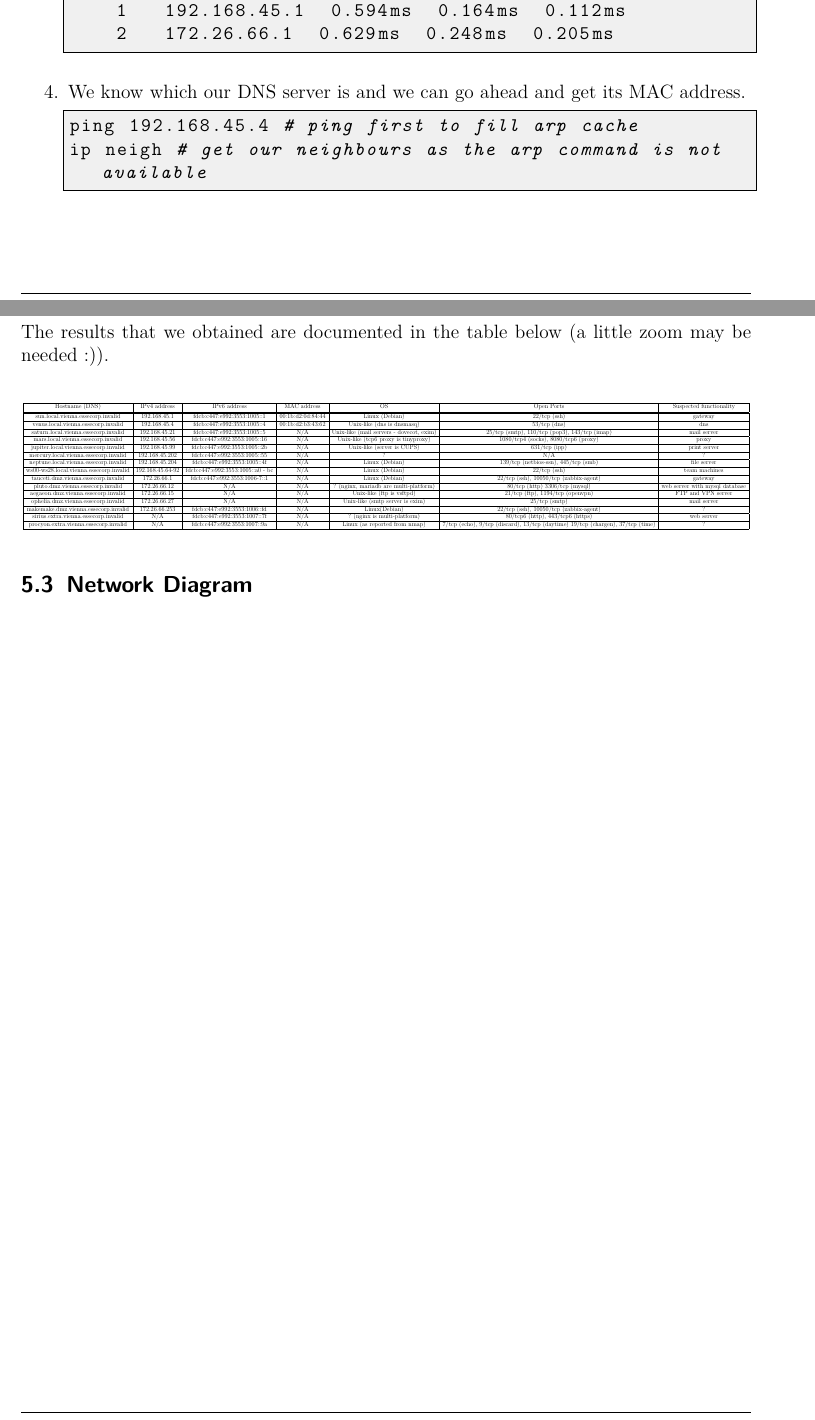
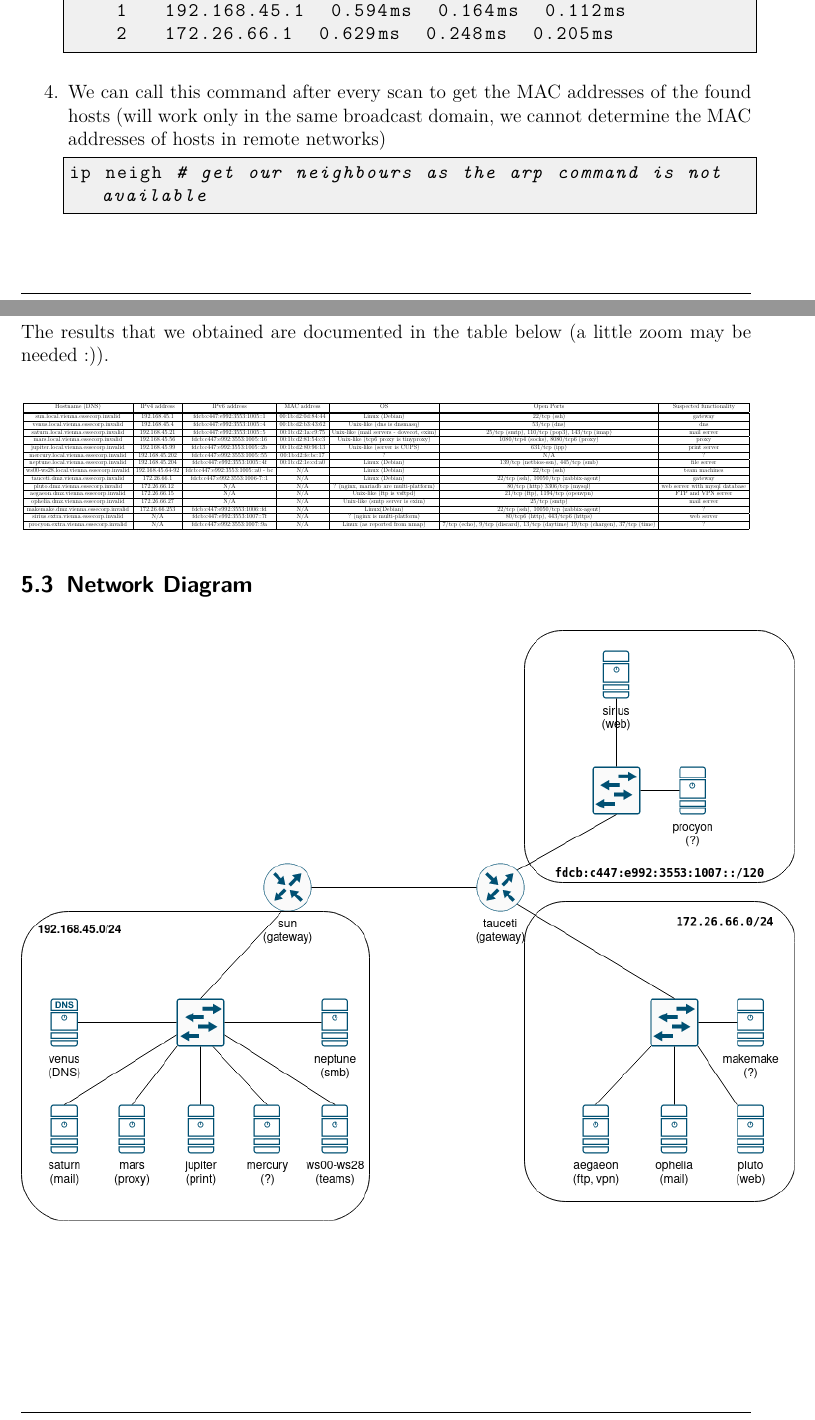
Before and after one commit to sedadas/SSE20-16, a LaTeX document (protocol/protocol.tex, which reads protocol/chapters/network_scan.tex): two parts of pages 8 and 9 of 9, joined at a grey line, cut so that both start at the same text. Compiled offline with pdfLaTeX.

Commit message:
Add additional MAC addresses and network diagram

```diff
--- a/protocol/chapters/network_scan.tex
+++ b/protocol/chapters/network_scan.tex
@@ -84,9 +84,9 @@ traceroute to 172.26.66.1 (172.26.66.1), 64 hops max
     2   172.26.66.1  0.629ms  0.248ms  0.205ms
     \end{lstlisting}
 
-    \item We know which our DNS server is and we can go ahead and get its MAC address.
+    \item We can call this command after every scan to get the MAC addresses of the found hosts
+    (will work only in the same broadcast domain, we cannot determine the MAC addresses of hosts in remote networks)
     \begin{lstlisting}[language=bash,numbers=none]
-ping 192.168.45.4 # ping first to fill arp cache
 ip neigh # get our neighbours as the arp command is not available
     \end{lstlisting}
 
@@ -105,15 +105,15 @@ The results that we obtained are documented in the table below (a little zoom ma
         \hline
         venus.local.vienna.essecorp.invalid     & 192.168.45.4   & fdcb:c447:e992:3553:1005::4  & 00:1b:d2:b3:43:62 & Unix-like (dns is dnsmasq) & 53/tcp (dns) & dns \\
         \hline
-        saturn.local.vienna.essecorp.invalid    & 192.168.45.21  & fdcb:c447:e992:3553:1005::5  & N/A & Unix-like (mail servers - dovecot, exim) & 25/tcp (smtp), 110/tcp (pop3), 143/tcp (imap) & mail server \\
+        saturn.local.vienna.essecorp.invalid    & 192.168.45.21  & fdcb:c447:e992:3553:1005::5  & 00:1b:d2:1a:c9:75 & Unix-like (mail servers - dovecot, exim) & 25/tcp (smtp), 110/tcp (pop3), 143/tcp (imap) & mail server \\
         \hline
-        mars.local.vienna.essecorp.invalid      & 192.168.45.56  & fdcb:c447:e992:3553:1005::16 & N/A &  Unix-like (tcp6 proxy is tinyproxy) & 1080/tcp4 (socks), 8080/tcp6 (proxy) & proxy \\
+        mars.local.vienna.essecorp.invalid      & 192.168.45.56  & fdcb:c447:e992:3553:1005::16 & 00:1b:d2:81:54:c3 &  Unix-like (tcp6 proxy is tinyproxy) & 1080/tcp4 (socks), 8080/tcp6 (proxy) & proxy \\
         \hline
-        jupiter.local.vienna.essecorp.invalid   & 192.168.45.99  & fdcb:c447:e992:3553:1005::2b & N/A & Unix-like (server is CUPS) & 631/tcp (ipp) & print server \\
+        jupiter.local.vienna.essecorp.invalid   & 192.168.45.99  & fdcb:c447:e992:3553:1005::2b & 00:1b:d2:80:96:13 & Unix-like (server is CUPS) & 631/tcp (ipp) & print server \\
         \hline
-        mercury.local.vienna.essecorp.invalid   & 192.168.45.202 & fdcb:c447:e992:3553:1005::55 & N/A & ? & N/A & ? \\
+        mercury.local.vienna.essecorp.invalid   & 192.168.45.202 & fdcb:c447:e992:3553:1005::55 & 00:1b:d2:fe:bc:17 & ? & N/A & ? \\
         \hline
-        neptune.local.vienna.essecorp.invalid   & 192.168.45.204 & fdcb:c447:e992:3553:1005::4f & N/A & Linux (Debian) & 139/tcp (netbios-ssn), 445/tcp (smb) & file server \\
+        neptune.local.vienna.essecorp.invalid   & 192.168.45.204 & fdcb:c447:e992:3553:1005::4f & 00:1b:d2:1e:cd:a0 & Linux (Debian) & 139/tcp (netbios-ssn), 445/tcp (smb) & file server \\
         \hline
         ws00-ws28.local.vienna.essecorp.invalid & 192.168.45.64-92 & fdcb:c447:e992:3553:1005::a0 - bc & N/A & Linux (Debian) & 22/tcp (ssh) & team machines \\
         \hline
@@ -136,3 +136,4 @@ The results that we obtained are documented in the table below (a little zoom ma
 \end{center}
 
 \subsection{Network Diagram}
+\includegraphics[scale=0.6]{imgs/sse-netscan.png}
```
Also changed, not shown: protocol/imgs/sse-netscan.png (added), 1 other file.
